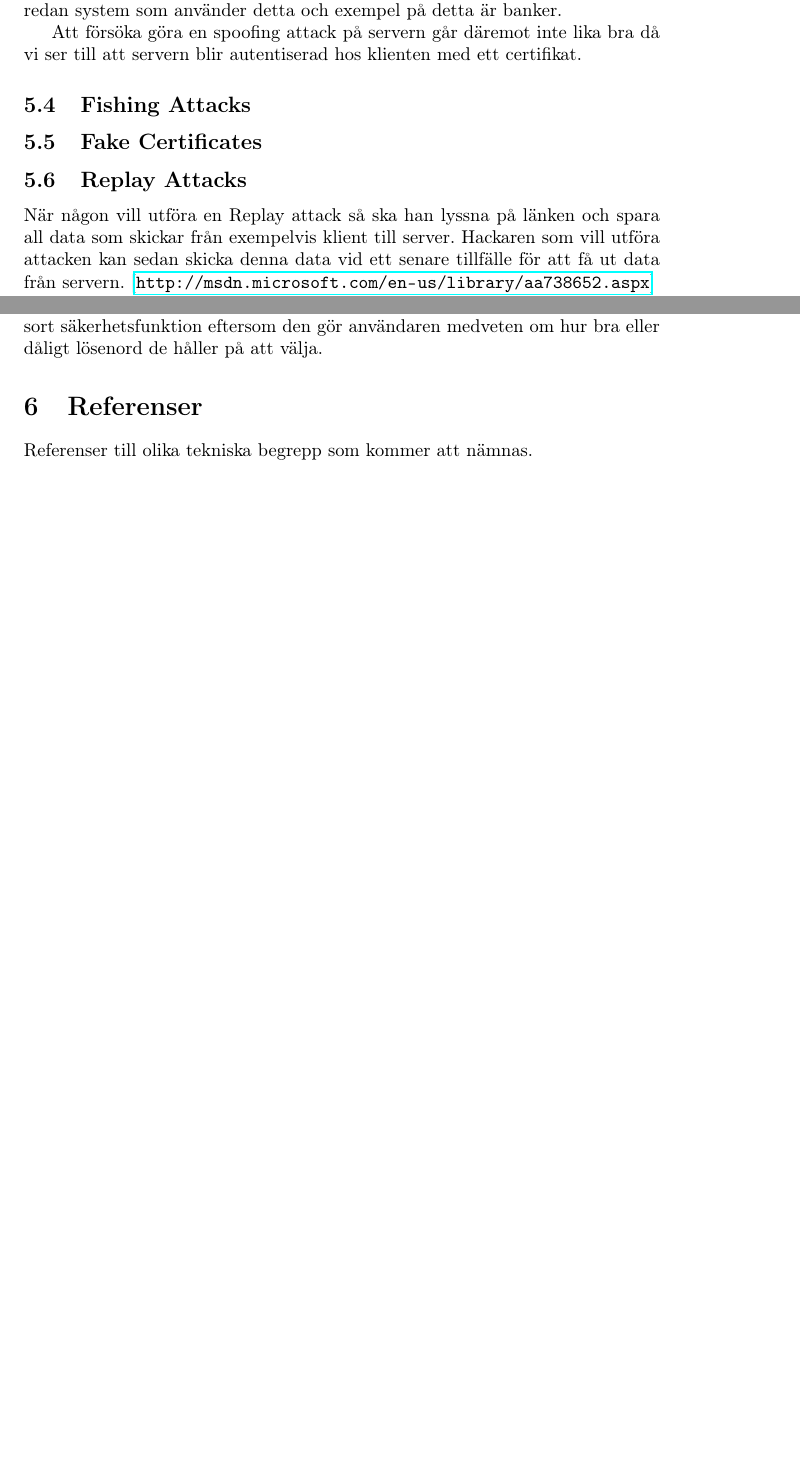
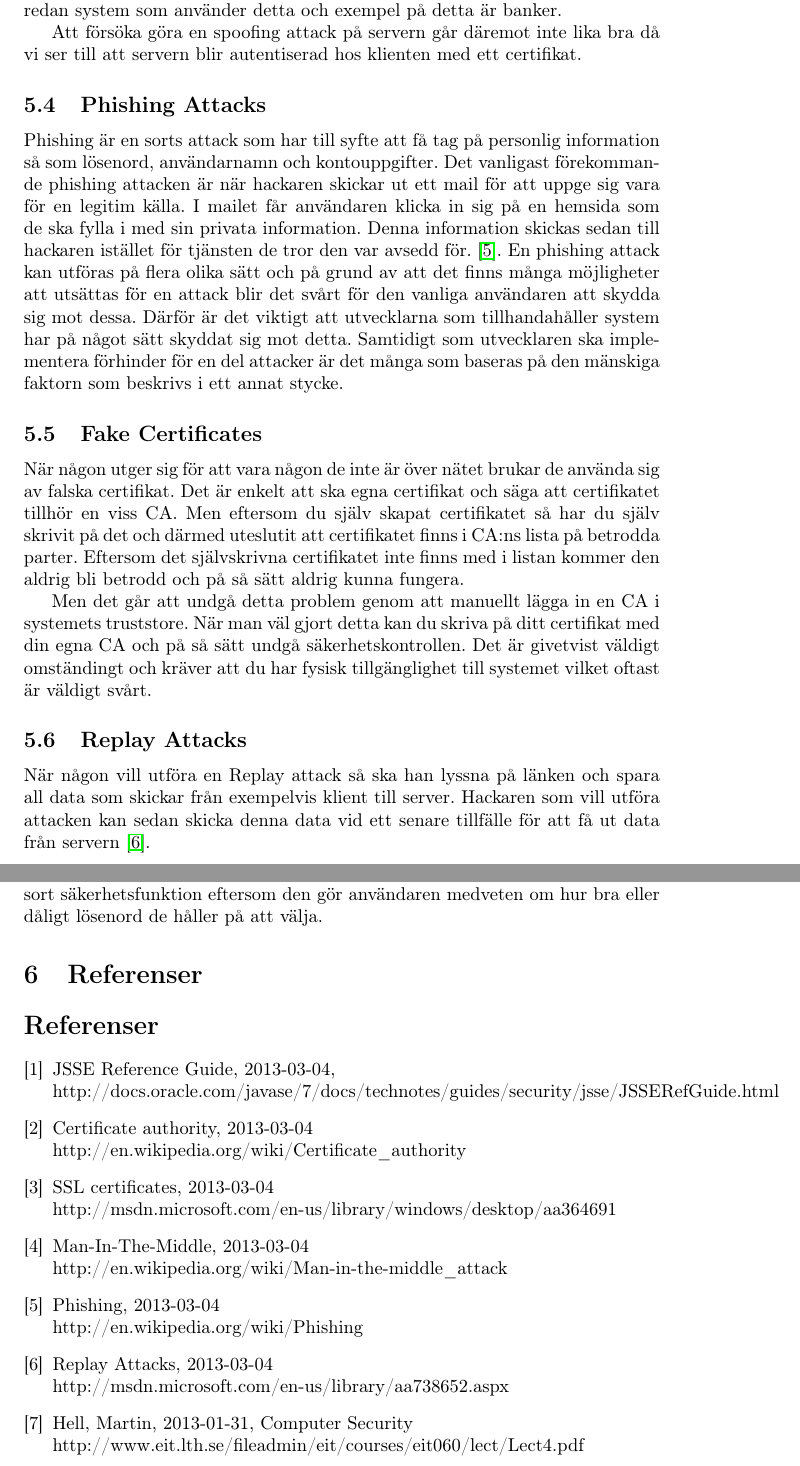
Before and after one commit to subwai/ProjectSSL, a LaTeX document (Rapport/rapport.tex, which reads Rapport/referenser.tex, Rapport/sakerhetsutvardering.tex): two parts of pages 10 and 11 of 11 before the commit and two parts of pages 10 and 12 of 12 after it, joined at a grey line, cut so that both start at the same text, the shorter picture padded with empty space. Compiled offline with pdfLaTeX.

Commit message:
Rapporten är klar!

```diff
--- a/Rapport/rapport.tex
+++ b/Rapport/rapport.tex
@@ -51,7 +50,6 @@ Sven Elfgren, C11 (dic11sel@student.lu.se)\\
 
 \input{sakerhetsutvardering.tex}
 
-\section{Referenser}
 \input{referenser.tex}
 
 \end{document}
--- a/Rapport/referenser.tex
+++ b/Rapport/referenser.tex
@@ -1 +1,34 @@
-Referenser till olika tekniska begrepp som kommer att nämnas.
+\section{Referenser}
+
+\begin{thebibliography}{1}
+
+	\bibitem{JSSE}
+	JSSE Reference Guide, 2013-03-04,
+	\\http://docs.oracle.com/javase/7/docs/technotes/guides/security/jsse/JSSERefGuide.html
+
+	\bibitem{Certificate}
+	Certificate authority, 2013-03-04
+	\\http://en.wikipedia.org/wiki/Certificate\_authority
+
+	\bibitem{SSL}
+	SSL certificates, 2013-03-04
+	\\http://msdn.microsoft.com/en-us/library/windows/desktop/aa364691%28v=vs.85%29.aspx
+
+	\bibitem{MITM}
+	Man-In-The-Middle, 2013-03-04
+	\\http://en.wikipedia.org/wiki/Man-in-the-middle\_attack
+
+
+	\bibitem{Phishing}
+	Phishing, 2013-03-04
+	\\http://en.wikipedia.org/wiki/Phishing
+
+	\bibitem{Replay}
+	Replay Attacks, 2013-03-04
+	\\http://msdn.microsoft.com/en-us/library/aa738652.aspx
+
+	\bibitem{F4}
+	Hell, Martin, 2013-01-31, Computer Security
+	\\http://www.eit.lth.se/fileadmin/eit/courses/eit060/lect/Lect4.pdf
+
+\end{thebibliography}
--- a/Rapport/sakerhetsutvardering.tex
+++ b/Rapport/sakerhetsutvardering.tex
@@ -43,18 +43,20 @@ För att skydda sig mot denna sorts attack kan i vårt fall sjukhuset dela ut do
 
 Att försöka göra en spoofing attack på servern går däremot inte lika bra då vi ser till att servern blir autentiserad hos klienten med ett certifikat.
 
-\subsection{Fishing Attacks}
+\subsection{Phishing Attacks}
 
-
+Phishing är en sorts attack som har till syfte att få tag på personlig information så som lösenord, användarnamn och kontouppgifter. Det vanligast förekommande phishing attacken är när hackaren skickar ut ett mail för att uppge sig vara för en legitim källa. I mailet får användaren klicka in sig på en hemsida som de ska fylla i med sin privata information. Denna information skickas sedan till hackaren istället för tjänsten de tror den var avsedd för. \cite{Phishing}. En phishing attack kan utföras på flera olika sätt och på grund av att det finns många möjligheter att utsättas för en attack blir det svårt för den vanliga användaren att skydda sig mot dessa. Därför är det viktigt att utvecklarna som tillhandahåller system har på något sätt skyddat sig mot detta. Samtidigt som utvecklaren ska implementera förhinder för en del attacker är det många som baseras på den mänskiga faktorn som beskrivs i ett annat stycke.
 
 \subsection{Fake Certificates}
 
+När någon utger sig för att vara någon de inte är över nätet brukar de använda sig av falska certifikat. Det är enkelt att ska egna certifikat och säga att certifikatet tillhör en viss CA. Men eftersom du själv skapat certifikatet så har du själv skrivit på det och därmed uteslutit att certifikatet finns i CA:ns lista på betrodda parter. Eftersom det självskrivna certifikatet inte finns med i listan kommer den aldrig bli betrodd och på så sätt aldrig kunna fungera.
 
+Men det går att undgå detta problem genom att manuellt lägga in en CA i systemets truststore. När man väl gjort detta kan du skriva på ditt certifikat med din egna CA och på så sätt undgå säkerhetskontrollen. Det är givetvist väldigt omständingt och kräver att du har fysisk tillgänglighet till systemet vilket oftast är väldigt svårt.
 
 \subsection{Replay Attacks}
 
 
-När någon vill utföra en Replay attack så ska han lyssna på länken och spara all data som skickar från exempelvis klient till server. Hackaren som vill utföra attacken kan sedan skicka denna data vid ett senare tillfälle för att få ut data från servern. [\url{http://msdn.microsoft.com/en-us/library/aa738652.aspx}]
+När någon vill utföra en Replay attack så ska han lyssna på länken och spara all data som skickar från exempelvis klient till server. Hackaren som vill utföra attacken kan sedan skicka denna data vid ett senare tillfälle för att få ut data från servern \cite{Replay}.
 
 Eftersom vi använder oss av SSL protokollet för att ansluta server med klient är denna typ av attack inte möjlig. SSL har ett 'nonce' som är ett tal vilket är unikt för varje anslutning. Med detta 'nonce' blir det möjligt att skicka två identiska klartexter med olika chiffertexter.
 
```
Also changed, not shown: Rapport/certifikat.tex (+4 -3 lines), Rapport/ssl.tex (+1 -1 lines), Rapport/rapport.tex (15 more changed lines), Rapport/sakerhetsutvardering.tex (6 more changed lines).
